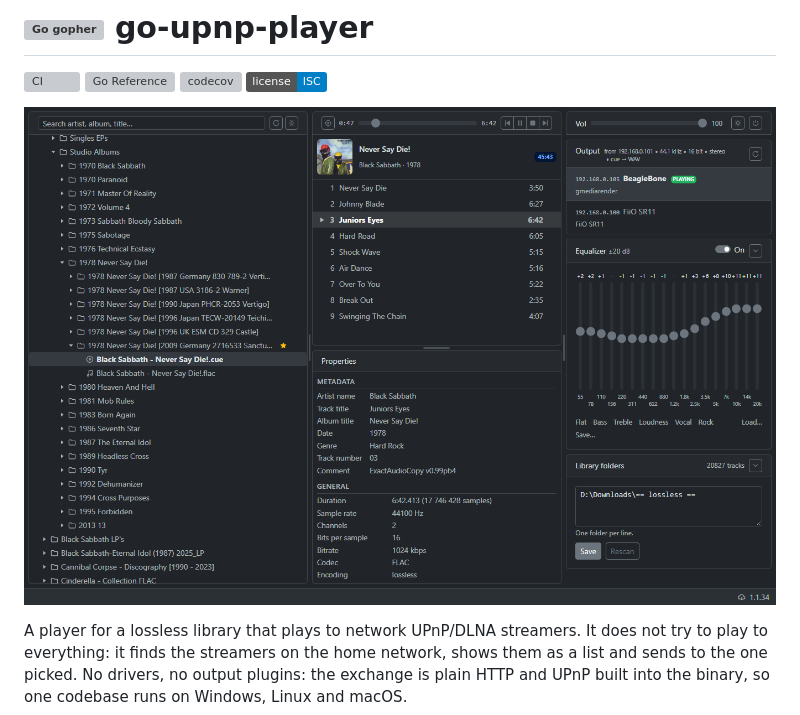
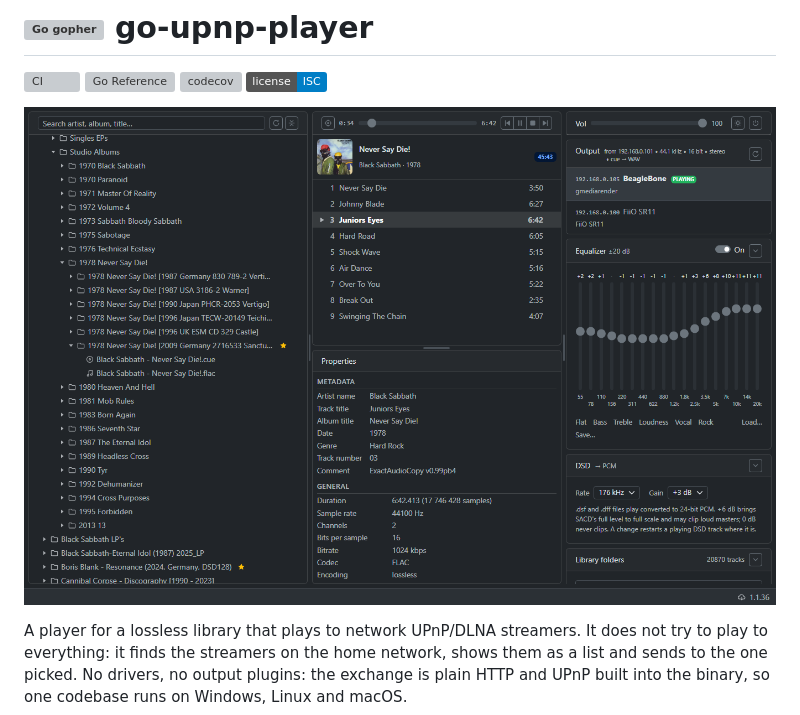
Before and after one commit to panedrone/go-upnp-player, a Markdown page: README.md, the part around the change. Drawn GitHub-style; pictures changed too: docs/img/screenshot-1.1.34.png (deleted), docs/img/screenshot-1.1.36.png (added); badges without logos; grey boxes are pictures that could not be loaded.

Commit message:
README: a new screenshot, with the DSD card

```diff
--- a/README.md
+++ b/README.md
@@ -5,7 +5,7 @@
 [![codecov](https://codecov.io/gh/panedrone/go-upnp-player/graph/badge.svg)](https://codecov.io/gh/panedrone/go-upnp-player)
 [![License: ISC](https://img.shields.io/badge/license-ISC-blue.svg)](LICENSE)
 
-![go-upnp-player: library tree with a starred release, playlist with track properties, output devices and the 18-band equalizer](docs/img/screenshot-1.1.34.png)
+![go-upnp-player: library tree with a starred release, playlist with track properties, output devices, the 18-band equalizer and the DSD card](docs/img/screenshot-1.1.36.png)
 
 A player for a lossless library that plays to network UPnP/DLNA streamers. It does not try to play
 to everything: it finds the streamers on the home network, shows them as a list and sends to the
```
